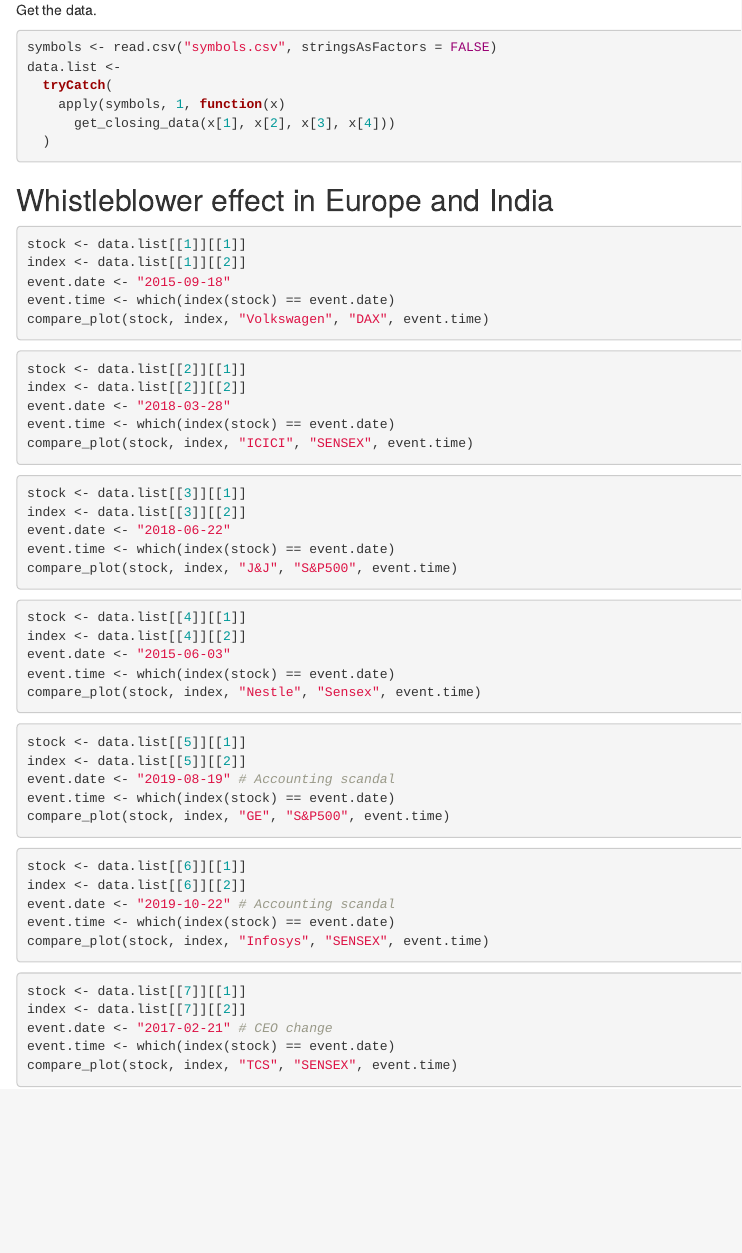
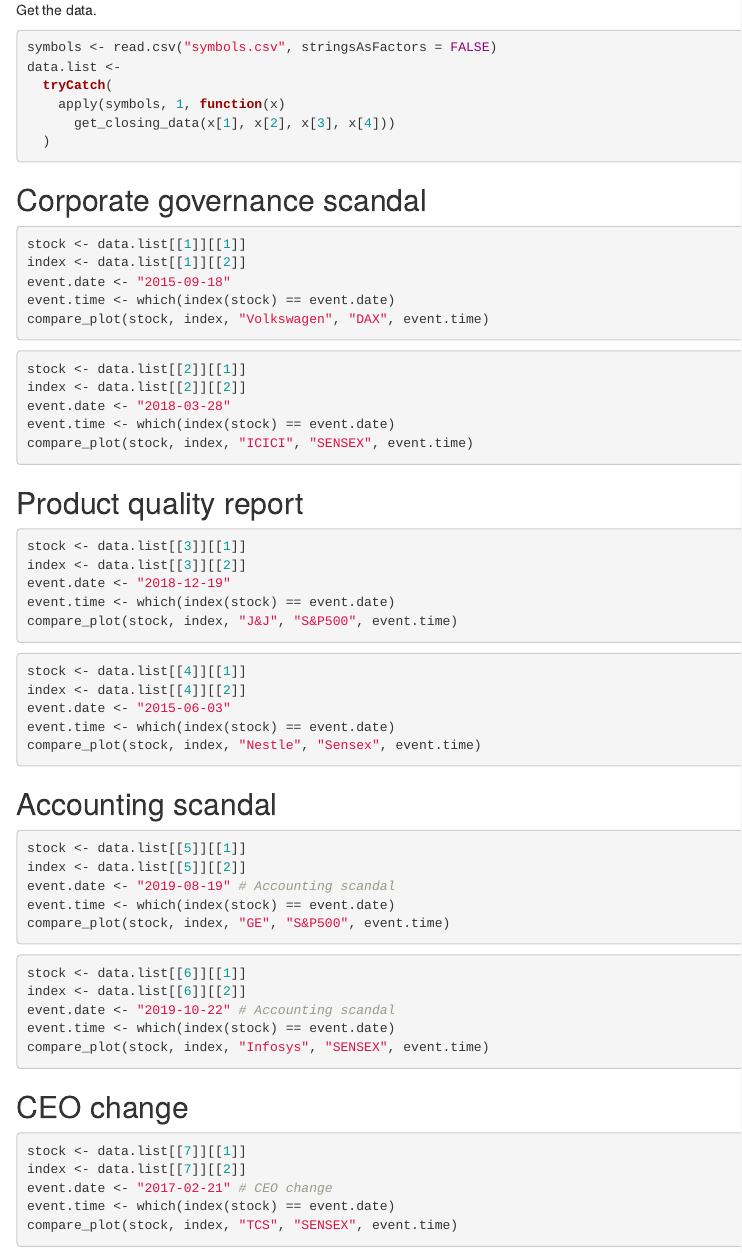
Before and after one commit to amey-joshi/event-study, an R Markdown document (prelim.Rmd): the page in a window 1100 px wide, from 1330 px down. Rendered offline with R 4.5, knitr and Pandoc, with nearby package versions; the code chunks are not run, so their results and figures are left out.

Commit message:
Changed J&J dates.

````diff
--- a/prelim.Rmd
+++ b/prelim.Rmd
@@ -89,7 +89,8 @@
   )
 ```
 
-## Whistleblower effect in Europe and India
+## Corporate governance scandal
+
 ```{r}
 stock <- data.list[[1]][[1]]
 index <- data.list[[1]][[2]]
@@ -106,10 +107,12 @@
 compare_plot(stock, index, "ICICI", "SENSEX", event.time)
 ```
 
+## Product quality report
+
 ```{r}
 stock <- data.list[[3]][[1]]
 index <- data.list[[3]][[2]]
-event.date <- "2018-06-22"
+event.date <- "2018-12-19"
 event.time <- which(index(stock) == event.date)
 compare_plot(stock, index, "J&J", "S&P500", event.time)
 ```
@@ -121,6 +124,8 @@
 event.time <- which(index(stock) == event.date)
 compare_plot(stock, index, "Nestle", "Sensex", event.time)
 ```
+
+## Accounting scandal
 
 ```{r}
 stock <- data.list[[5]][[1]]
@@ -138,6 +143,8 @@
 compare_plot(stock, index, "Infosys", "SENSEX", event.time)
 ```
 
+## CEO change
+
 ```{r}
 stock <- data.list[[7]][[1]]
 index <- data.list[[7]][[2]]
````
